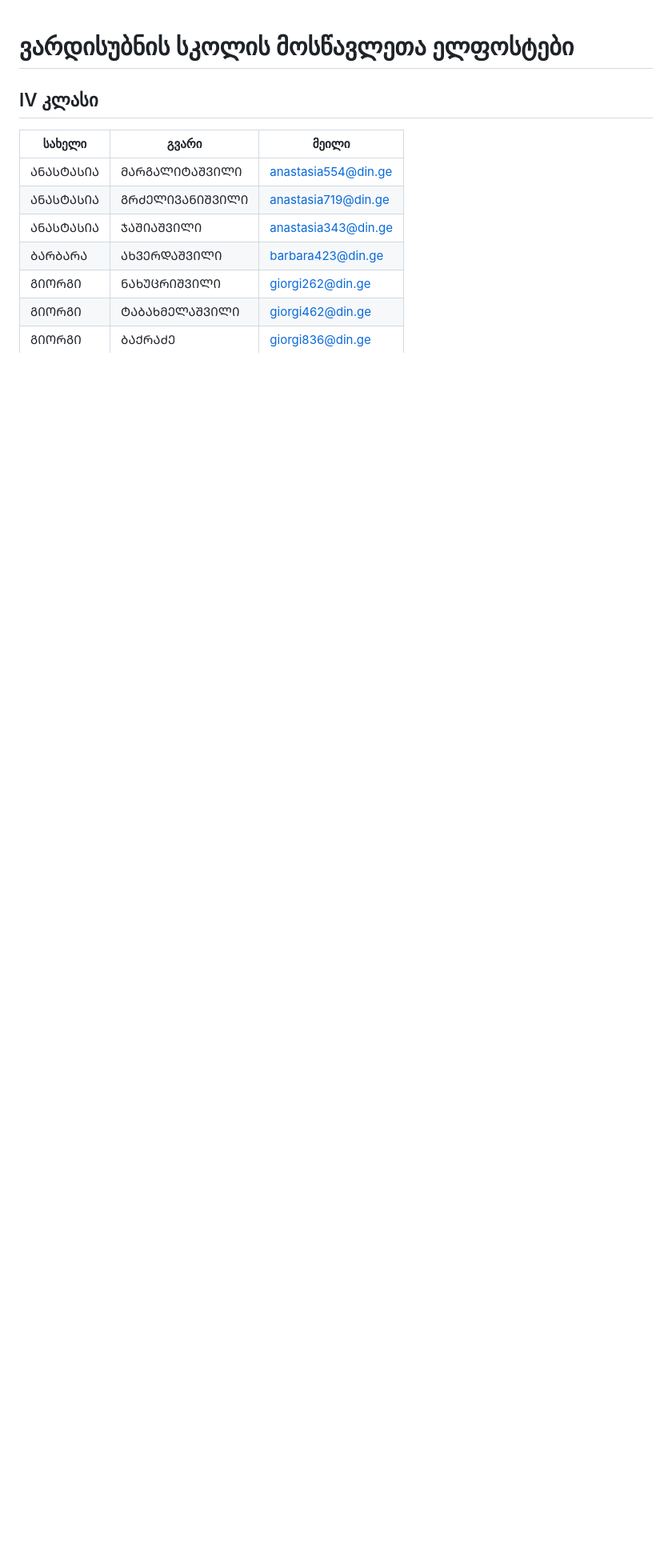
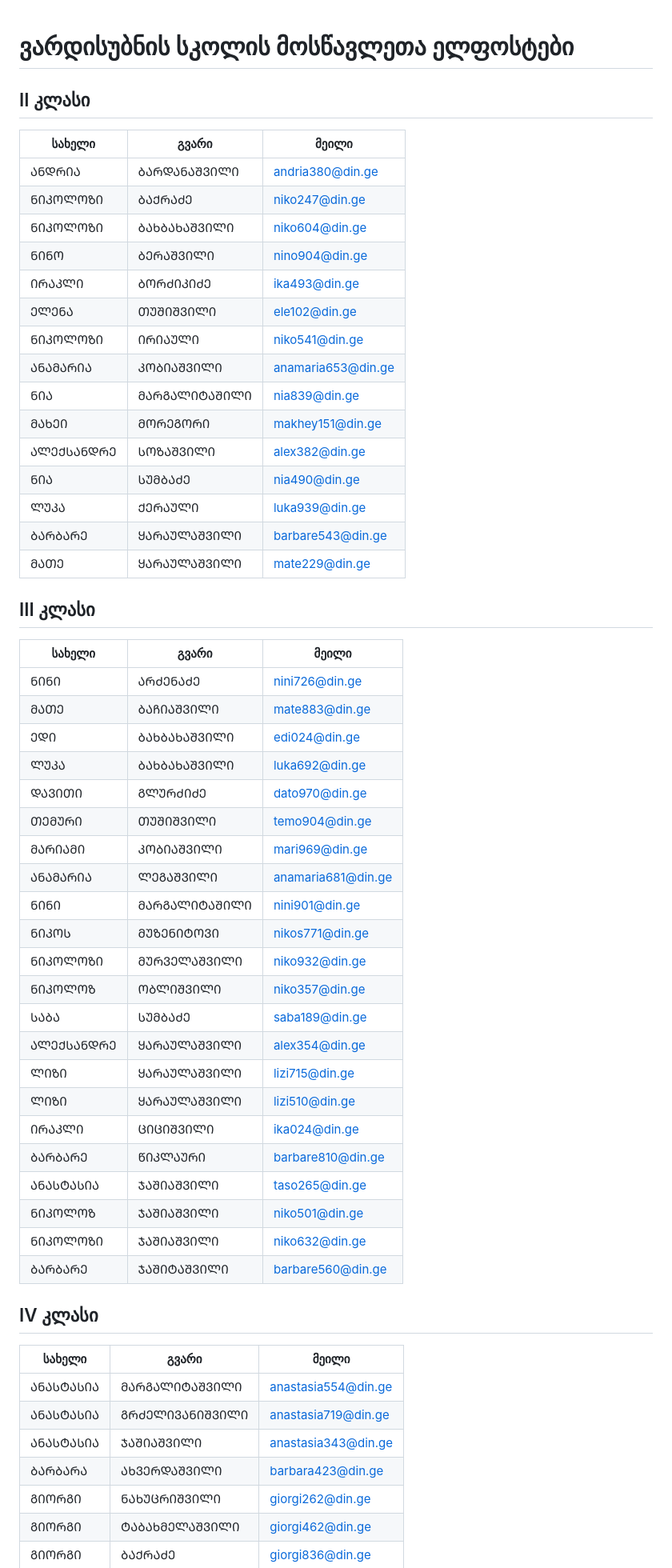
Before and after one commit to avtotrainer/mails, a Markdown page: README.md, the part around the change. Shown at 80% size. GitHub-like rendering; blank space fills up the shorter version.

Commit message:
Add email list for II and III classes

```diff
--- a/README.md
+++ b/README.md
@@ -1,4 +1,51 @@
 # ვარდისუბნის სკოლის მოსწავლეთა ელფოსტები
+
+## II კლასი
+
+| სახელი | გვარი | მეილი |
+|---|---|---|
+| ᲐᲜᲓᲠᲘᲐ | ᲑᲐᲠᲓᲐᲜᲐᲨᲕᲘᲚᲘ | andria380@din.ge |
+| ᲜᲘᲙᲝᲚᲝᲖᲘ | ᲑᲐᲥᲠᲐᲫᲔ | niko247@din.ge |
+| ᲜᲘᲙᲝᲚᲝᲖᲘ | ᲑᲐᲮᲑᲐᲮᲐᲨᲕᲘᲚᲘ | niko604@din.ge |
+| ᲜᲘᲜᲝ | ᲑᲔᲠᲐᲨᲕᲘᲚᲘ | nino904@din.ge |
+| ᲘᲠᲐᲙᲚᲘ | ᲑᲝᲠᲫᲘᲙᲘᲫᲔ | ika493@din.ge |
+| ᲔᲚᲔᲜᲐ | ᲗᲣᲨᲘᲨᲕᲘᲚᲘ | ele102@din.ge |
+| ᲜᲘᲙᲝᲚᲝᲖᲘ | ᲘᲠᲘᲐᲣᲚᲘ | niko541@din.ge |
+| ᲐᲜᲐᲛᲐᲠᲘᲐ | ᲙᲝᲑᲘᲐᲨᲕᲘᲚᲘ | anamaria653@din.ge |
+| ᲜᲘᲐ | ᲛᲐᲠᲒᲐᲚᲘᲢᲐᲨᲘᲚᲘ | nia839@din.ge |
+| ᲛᲐᲮᲔᲘ | ᲛᲝᲠᲔᲒᲝᲠᲘ | makhey151@din.ge |
+| ᲐᲚᲔᲥᲡᲐᲜᲓᲠᲔ | ᲡᲝᲖᲐᲨᲕᲘᲚᲘ | alex382@din.ge |
+| ᲜᲘᲐ | ᲡᲣᲛᲑᲐᲫᲔ | nia490@din.ge |
+| ᲚᲣᲙᲐ | ᲥᲔᲠᲐᲣᲚᲘ | luka939@din.ge |
+| ᲑᲐᲠᲑᲐᲠᲔ | ᲧᲐᲠᲐᲣᲚᲐᲨᲕᲘᲚᲘ | barbare543@din.ge |
+| ᲛᲐᲗᲔ | ᲧᲐᲠᲐᲣᲚᲐᲨᲕᲘᲚᲘ | mate229@din.ge |
+
+## III კლასი
+
+| სახელი | გვარი | მეილი |
+|---|---|---|
+| ᲜᲘᲜᲘ | ᲐᲠᲫᲔᲜᲐᲫᲔ | nini726@din.ge |
+| ᲛᲐᲗᲔ | ᲑᲐᲩᲘᲐᲨᲕᲘᲚᲘ | mate883@din.ge |
+| ᲔᲓᲘ | ᲑᲐᲮᲑᲐᲮᲐᲨᲕᲘᲚᲘ | edi024@din.ge |
+| ᲚᲣᲙᲐ | ᲑᲐᲮᲑᲐᲮᲐᲨᲕᲘᲚᲘ | luka692@din.ge |
+| ᲓᲐᲕᲘᲗᲘ | ᲒᲚᲣᲠᲫᲘᲫᲔ | dato970@din.ge |
+| ᲗᲔᲛᲣᲠᲘ | ᲗᲣᲨᲘᲨᲕᲘᲚᲘ | temo904@din.ge |
+| ᲛᲐᲠᲘᲐᲛᲘ | ᲙᲝᲑᲘᲐᲨᲕᲘᲚᲘ | mari969@din.ge |
+| ᲐᲜᲐᲛᲐᲠᲘᲐ | ᲚᲔᲒᲐᲨᲕᲘᲚᲘ | anamaria681@din.ge |
+| ᲜᲘᲜᲘ | ᲛᲐᲠᲒᲐᲚᲘᲢᲐᲨᲘᲚᲘ | nini901@din.ge |
+| ᲜᲘᲙᲝᲡ | ᲛᲣᲖᲔᲜᲘᲢᲝᲕᲘ | nikos771@din.ge |
+| ᲜᲘᲙᲝᲚᲝᲖᲘ | ᲛᲣᲠᲕᲔᲚᲐᲨᲕᲘᲚᲘ | niko932@din.ge |
+| ᲜᲘᲙᲝᲚᲝᲖ | ᲝᲑᲚᲘᲨᲕᲘᲚᲘ | niko357@din.ge |
+| ᲡᲐᲑᲐ | ᲡᲣᲛᲑᲐᲫᲔ | saba189@din.ge |
+| ᲐᲚᲔᲥᲡᲐᲜᲓᲠᲔ | ᲧᲐᲠᲐᲣᲚᲐᲨᲕᲘᲚᲘ | alex354@din.ge |
+| ᲚᲘᲖᲘ | ᲧᲐᲠᲐᲣᲚᲐᲨᲕᲘᲚᲘ | lizi715@din.ge |
+| ᲚᲘᲖᲘ | ᲧᲐᲠᲐᲣᲚᲐᲨᲕᲘᲚᲘ | lizi510@din.ge |
+| ᲘᲠᲐᲙᲚᲘ | ᲪᲘᲪᲘᲨᲕᲘᲚᲘ | ika024@din.ge |
+| ᲑᲐᲠᲑᲐᲠᲔ | ᲬᲘᲙᲚᲐᲣᲠᲘ | barbare810@din.ge |
+| ᲐᲜᲐᲡᲢᲐᲡᲘᲐ | ᲯᲐᲨᲘᲐᲨᲕᲘᲚᲘ | taso265@din.ge |
+| ᲜᲘᲙᲝᲚᲝᲖ | ᲯᲐᲨᲘᲐᲨᲕᲘᲚᲘ | niko501@din.ge |
+| ᲜᲘᲙᲝᲚᲝᲖᲘ | ᲯᲐᲨᲘᲐᲨᲕᲘᲚᲘ | niko632@din.ge |
+| ᲑᲐᲠᲑᲐᲠᲔ | ᲯᲐᲨᲘᲢᲐᲨᲕᲘᲚᲘ | barbare560@din.ge |
 
 ## IV კლასი
 
```
